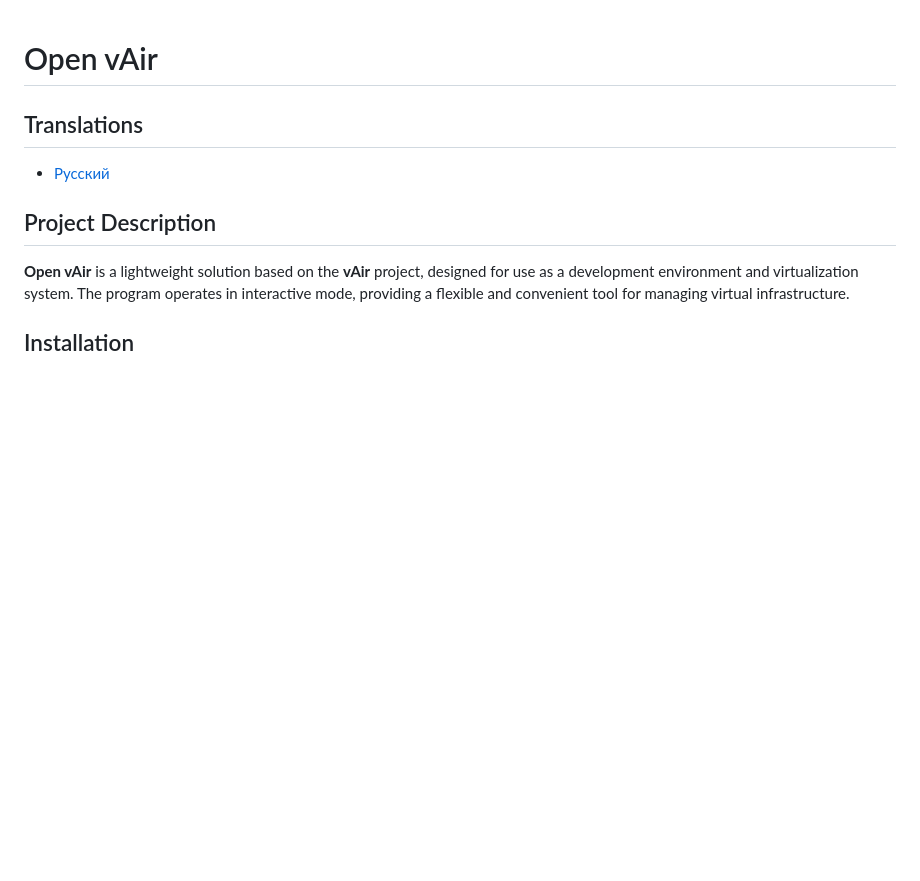
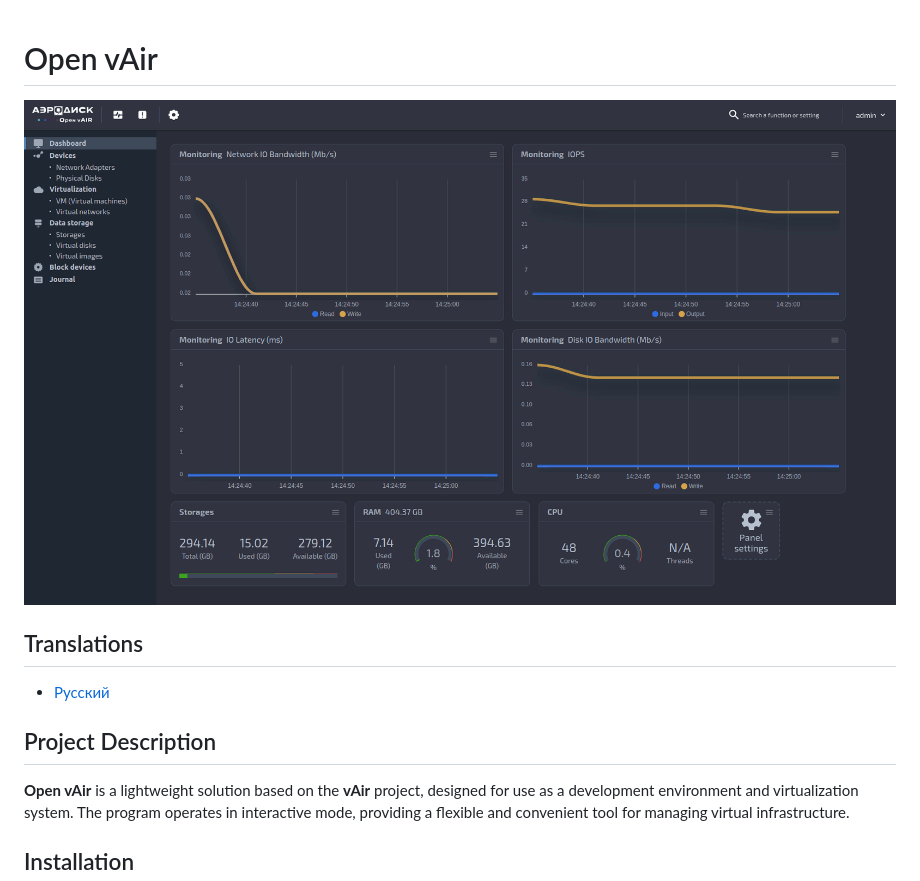
Before and after one commit to Aerodisk/openvair, a Markdown page: README.md, the part around the change. Rendered like a GitHub page; pictures changed too: .assets/dashboard.gif (added); blank space fills up the shorter version.

Commit message:
Added GIT into README files

```diff
--- a/README.md
+++ b/README.md
@@ -1,4 +1,6 @@
 # Open vAir
+
+![](.assets/dashboard.gif)
 
 ## Translations
 
```
Also changed, not shown: README.ru.md (+2 -0 lines).
